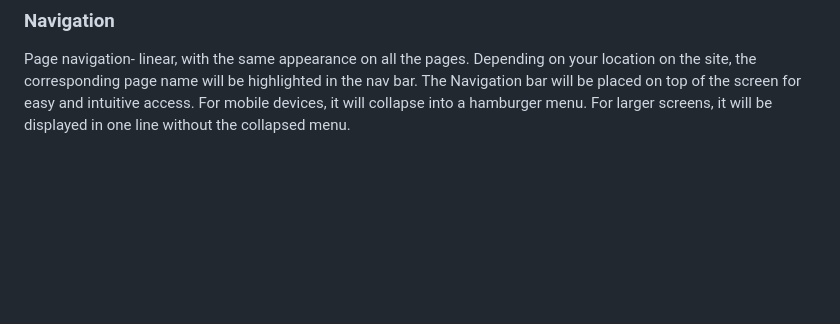
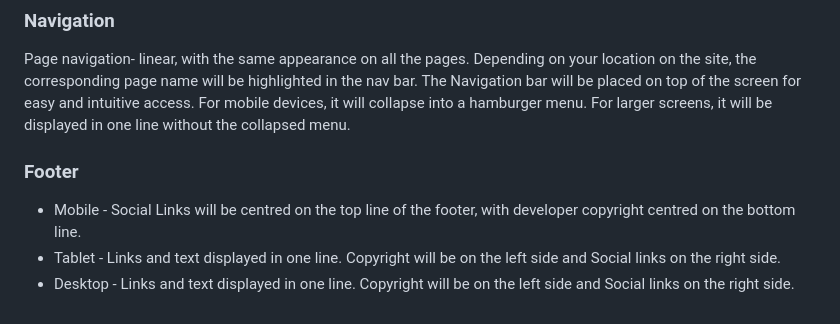
Before and after one commit to niekados/sculpted-hope, a Markdown page: README.md, the part around the change. Rendered like a GitHub page; blank space fills up the shorter version.

Commit message:
Add Footer subsection to README

```diff
--- a/README.md
+++ b/README.md
@@ -48,3 +48,9 @@ The website will have 4 pages. Home page, Shop page, Workshops page, and Contact
 ### Navigation
 
 Page navigation- linear, with the same appearance on all the pages. Depending on your location on the site, the corresponding page name will be highlighted in the nav bar. The Navigation bar will be placed on top of the screen for easy and intuitive access. For mobile devices, it will collapse into a hamburger menu. For larger screens, it will be displayed in one line without the collapsed menu.
+
+### Footer
+
+- Mobile - Social Links will be centred on the top line of the footer, with developer copyright centred on the bottom line.
+- Tablet - Links and text displayed in one line. Copyright will be on the left side and Social links on the right side.
+- Desktop - Links and text displayed in one line. Copyright will be on the left side and Social links on the right side.
```
